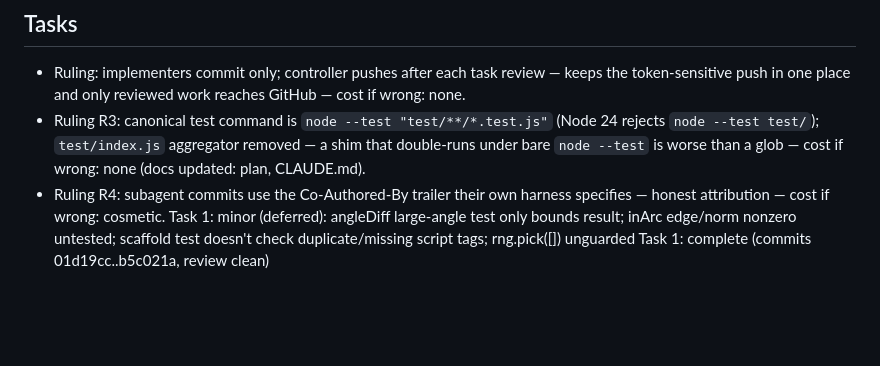
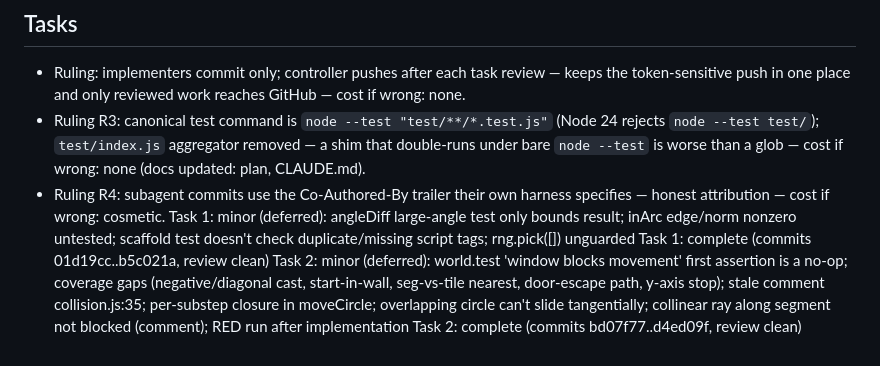
Before and after one commit to MaciejSulewski/hotline-warsaw, a Markdown page: docs/superpowers/progress.md, the part around the change. Rendered like a GitHub page; blank space fills up the shorter version.

Commit message:
docs: progress ledger after Task 2
Co-Authored-By: Claude Opus 5.5 <noreply@anthropic.com>

```diff
--- a/docs/superpowers/progress.md
+++ b/docs/superpowers/progress.md
@@ -48,3 +48,5 @@ Mirror: this ledger is copied to docs/superpowers/progress.md and committed afte
 - Ruling R4: subagent commits use the Co-Authored-By trailer their own harness specifies — honest attribution — cost if wrong: cosmetic.
 Task 1: minor (deferred): angleDiff large-angle test only bounds result; inArc edge/norm nonzero untested; scaffold test doesn't check duplicate/missing script tags; rng.pick([]) unguarded
 Task 1: complete (commits 01d19cc..b5c021a, review clean)
+Task 2: minor (deferred): world.test 'window blocks movement' first assertion is a no-op; coverage gaps (negative/diagonal cast, start-in-wall, seg-vs-tile nearest, door-escape path, y-axis stop); stale comment collision.js:35; per-substep closure in moveCircle; overlapping circle can't slide tangentially; collinear ray along segment not blocked (comment); RED run after implementation
+Task 2: complete (commits bd07f77..d4ed09f, review clean)
```
